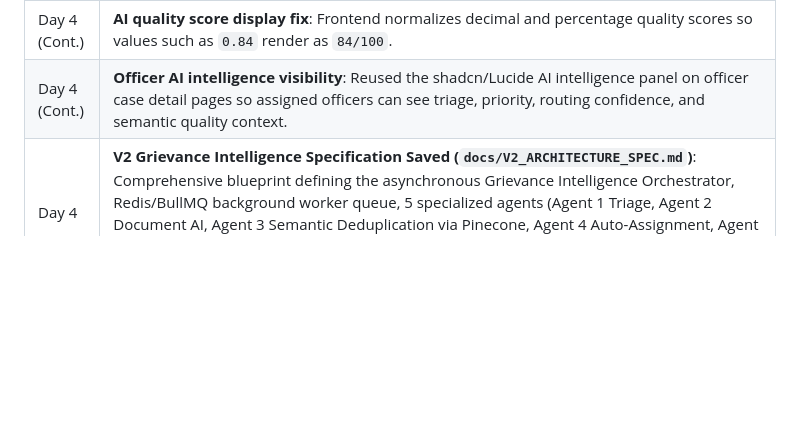
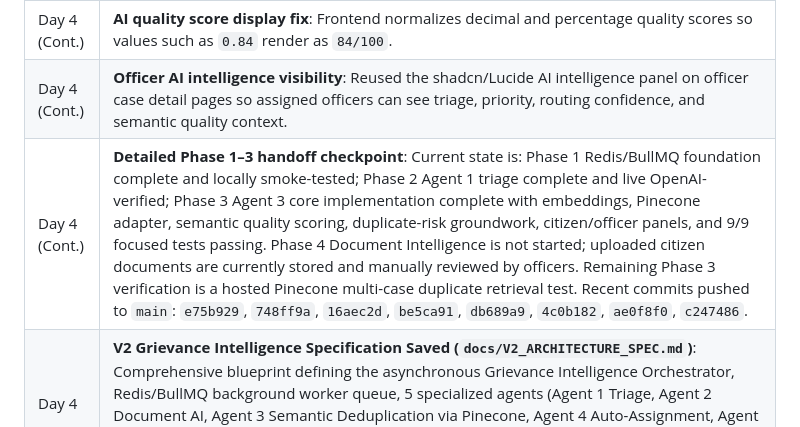
Before and after one commit to yash-pouranik/cpgrams-privacy-layer-zk-identity, a Markdown page: AGENTS.md, the part around the change. Rendered like a GitHub page; blank space fills up the shorter version.

Commit message:
docs: add phase progress handoff

```diff
--- a/AGENTS.md
+++ b/AGENTS.md
@@ -327,4 +327,5 @@ All identified bugs and flow breaks are tracked in [`docs/ISSUES.md`](docs/ISSUE
 | Day 4 (Cont.) | **Live AI provider compatibility fix**: GPT-5-family requests omit unsupported temperature overrides, and Pinecone v8 upserts use the required `records` payload with null metadata removed. |
 | Day 4 (Cont.) | **AI quality score display fix**: Frontend normalizes decimal and percentage quality scores so values such as `0.84` render as `84/100`. |
 | Day 4 (Cont.) | **Officer AI intelligence visibility**: Reused the shadcn/Lucide AI intelligence panel on officer case detail pages so assigned officers can see triage, priority, routing confidence, and semantic quality context. |
+| Day 4 (Cont.) | **Detailed Phase 1–3 handoff checkpoint**: Current state is: Phase 1 Redis/BullMQ foundation complete and locally smoke-tested; Phase 2 Agent 1 triage complete and live OpenAI-verified; Phase 3 Agent 3 core implementation complete with embeddings, Pinecone adapter, semantic quality scoring, duplicate-risk groundwork, citizen/officer panels, and 9/9 focused tests passing. Phase 4 Document Intelligence is not started; uploaded citizen documents are currently stored and manually reviewed by officers. Remaining Phase 3 verification is a hosted Pinecone multi-case duplicate retrieval test. Recent commits pushed to `main`: `e75b929`, `748ff9a`, `16aec2d`, `be5ca91`, `db689a9`, `4c0b182`, `ae0f8f0`, `c247486`. |
 | Day 4 | **V2 Grievance Intelligence Specification Saved (`docs/V2_ARCHITECTURE_SPEC.md`)**: Comprehensive blueprint defining the asynchronous Grievance Intelligence Orchestrator, Redis/BullMQ background worker queue, 5 specialized agents (Agent 1 Triage, Agent 2 Document AI, Agent 3 Semantic Deduplication via Pinecone, Agent 4 Auto-Assignment, Agent 5 Autonomous Evidence Enrichment via Tavily), structured JSON schemas, Officer Scorecards, and Bilateral Accountability. | Phase 1 is completed
```
Also changed, not shown: docs/AI_TRIAGE_SUBMISSION_PIPELINE_PLAN.md (+2 -2 lines).
